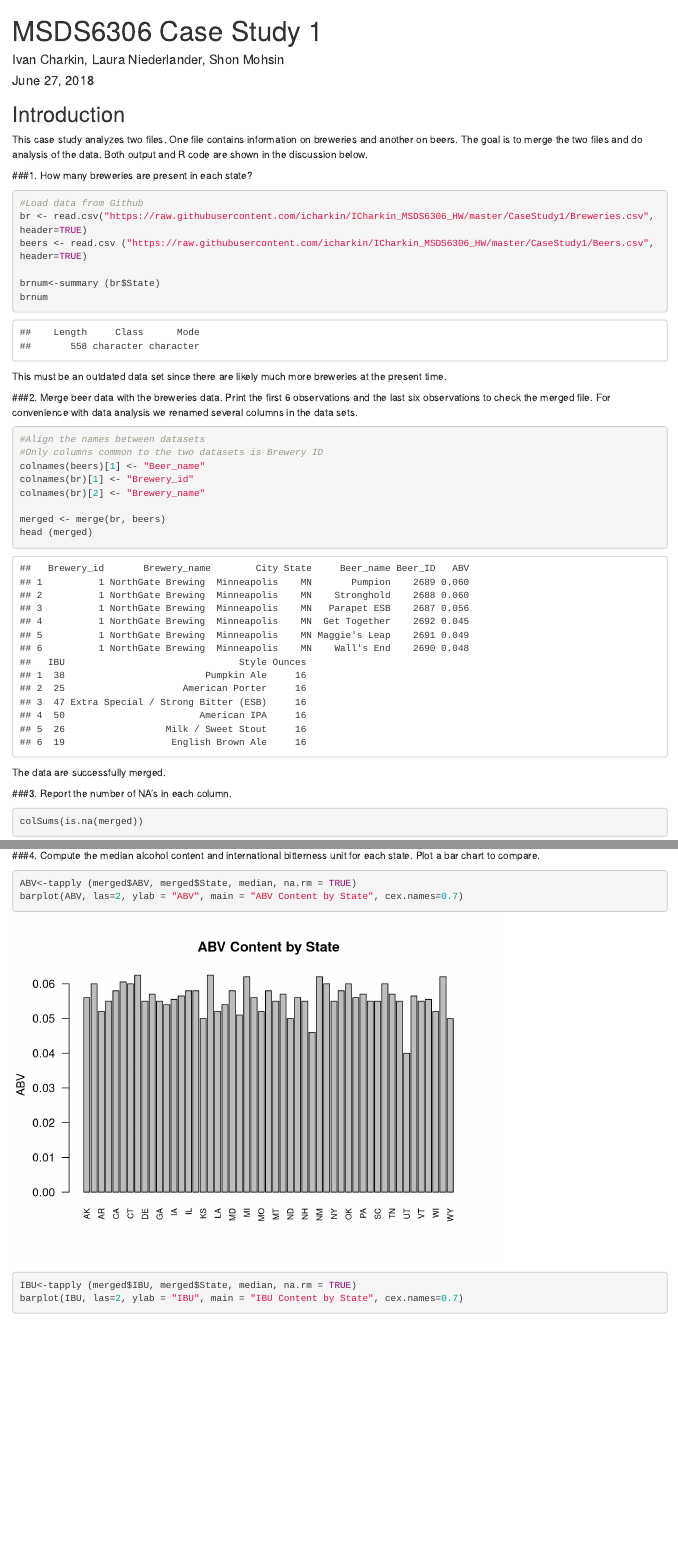
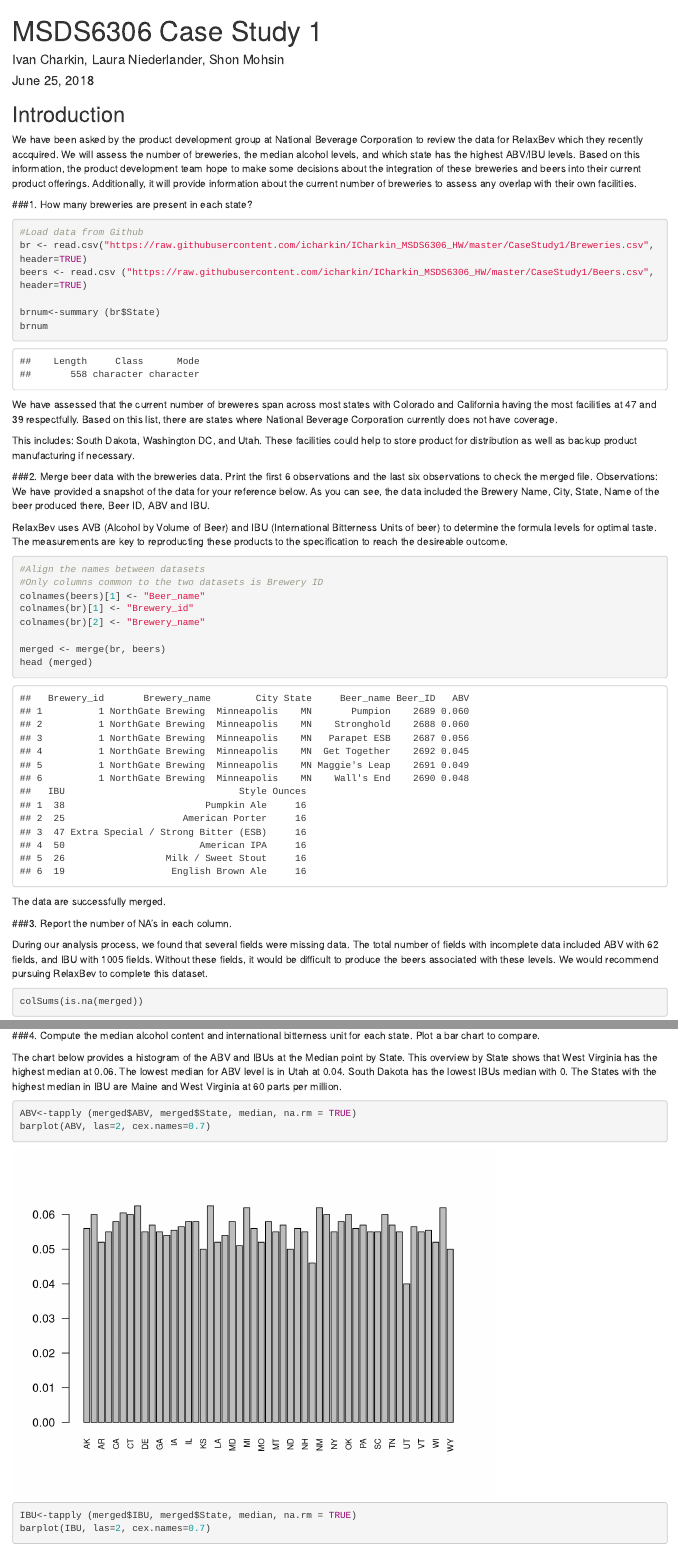
Before and after one commit to ShonTM/MSDS6306summer2018, an R Markdown document (6306_CaseStudy1_Charkin_Niederlander_Mohsin-2.Rmd): the page in a window 1100 px wide, from its top, and a second part further down, joined at a grey line. Rendered offline with R 4.5, knitr and Pandoc, with nearby package versions.

Commit message:
Final changes

````diff
--- a/6306_CaseStudy1_Charkin_Niederlander_Mohsin-2.Rmd
+++ b/6306_CaseStudy1_Charkin_Niederlander_Mohsin-2.Rmd
@@ -1,7 +1,7 @@
 ---
 title: "MSDS6306 Case Study 1"
 author: "Ivan Charkin, Laura Niederlander, Shon Mohsin"
-date: "June 27, 2018"
+date: "June 25, 2018"
 output: html_document
 ---
 
@@ -11,7 +11,8 @@ knitr::opts_chunk$set(echo = TRUE)
 
 ## Introduction
 
-This case study analyzes two files. One file contains information on breweries and another on beers. The goal is to merge the two files and do analysis of the data. Both output and R code are shown in the discussion below.
+
+We have been asked by the product development group at National Beverage Corporation to review the data for RelaxBev which they recently accquired. We will assess the number of breweries, the median alcohol levels, and which state has the highest ABV/IBU levels. Based on this information, the product development team hope to make some decisions about the integration of these breweries and beers into their current product offerings. Additionally, it will provide information about the current number of breweries to assess any overlap with their own facilities.
 
 
 ###1. How many breweries are present in each state?
@@ -23,11 +24,18 @@ beers <- read.csv ("https://raw.githubusercontent.com/icharkin/ICharkin_MSDS6306
 brnum<-summary (br$State)
 brnum
 ```
-This must be an outdated data set since there are likely much more breweries at the present time.
+We have assessed that the current number of breweres span across most states with Colorado and California having the most facilities at 47 and 39 respectfully.  Based on this list, there are states where National Beverage Corporation currently does not have coverage.
+
+This includes: South Dakota, Washington DC, and Utah. These facilities could help to store product for distribution as well as backup  product manufacturing if necessary.
+
 
 
 ###2. Merge beer data with the breweries data. Print the first 6 observations and the last six observations to check the merged file.
-For convenience with data analysis we renamed several columns in the data sets.
+Observations:
+We have provided a snapshot of the data for your reference below. As you can see, the data included the Brewery Name, City, State, Name of the beer produced there, Beer ID, ABV and IBU.
+
+RelaxBev uses AVB (Alcohol by Volume of Beer) and IBU (International Bitterness Units of beer) to determine the formula levels for optimal taste. The measurements are key to reproducting these products to the specification to reach the desireable outcome.
+
 
 ```{r}
 #Align the names between datasets
@@ -43,16 +51,25 @@ head (merged)
 The data are successfully merged.
 
 ###3. Report the number of NA's in each column.
+
+During our analysis process, we found that several fields were missing data. The total number of fields with incomplete data included ABV with 62 fields, and IBU with 1005 fields. Without these fields, it would be difficult to produce the beers associated with these levels. We would recommend pursuing RelaxBev to complete this dataset.
+
+
+
 ```{r}
 colSums(is.na(merged))
 ```
 All NA's are in ABV and IBU columns. We have to be careful with the further analysis of these variables as it is obvious that the data set is incomplete.
 
 ###4. Compute the median alcohol content and international bitterness unit for each state. Plot a bar chart to compare.
+
+The chart below provides a histogram of the ABV and IBUs at the Median point by State. This overview by State shows that West Virginia has the highest median at 0.06. The lowest median for ABV level is in Utah at 0.04.  South Dakota has the lowest IBUs median with 0. The States with the highest median in IBU are Maine and West Virginia at 60 parts per million.
+
+
 ```{r}
 ABV<-tapply (merged$ABV, merged$State, median, na.rm = TRUE)
-barplot(ABV, las=2, ylab = "ABV", main = "ABV Content by State", cex.names=0.7)
+barplot(ABV, las=2, cex.names=0.7)
 
 IBU<-tapply (merged$IBU, merged$State, median, na.rm = TRUE)
-barplot(IBU, las=2, ylab = "IBU", main = "IBU Content by State", cex.names=0.7)
+barplot(IBU, las=2, cex.names=0.7)
 ```
````
Also changed, not shown: 6306_CaseStudy1_Charkin_Niederlander_Mohsin-2.Rmd (8 more changed lines).
